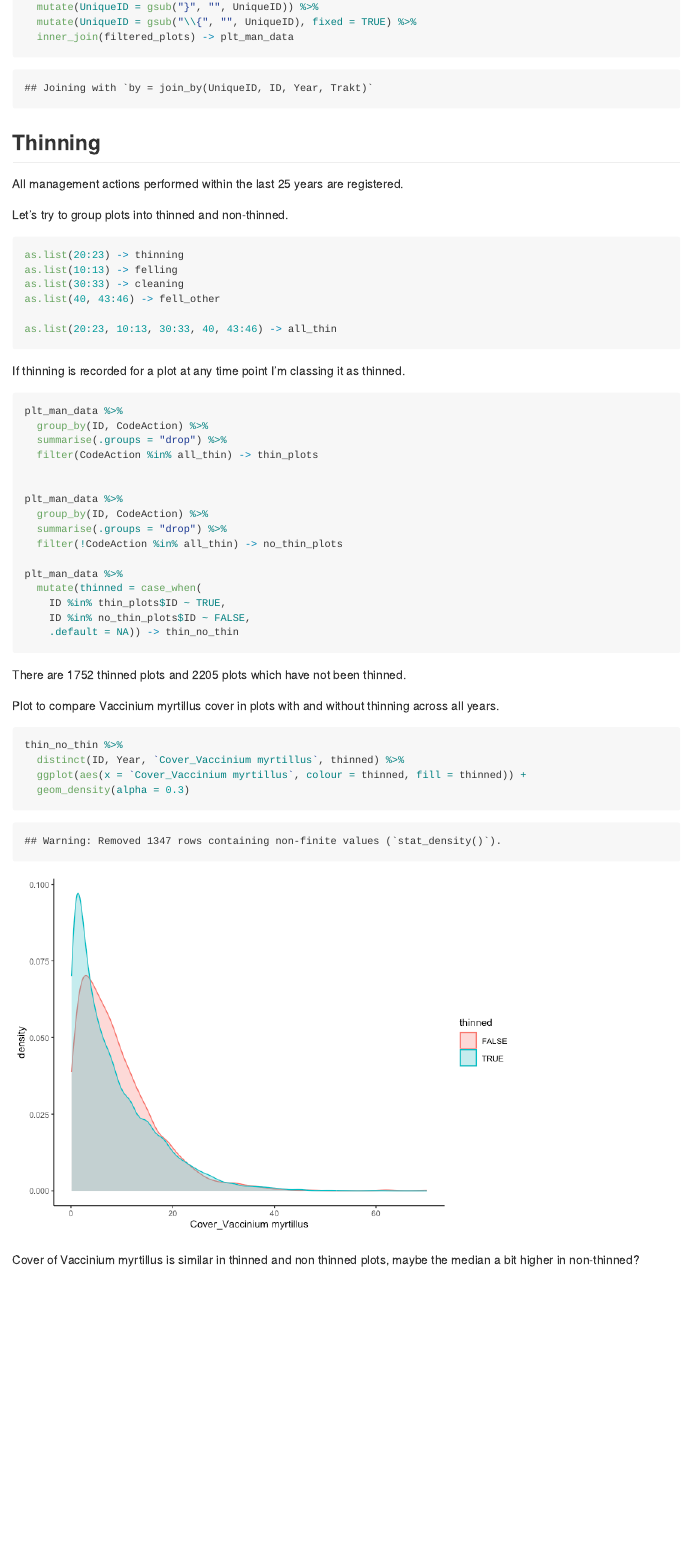
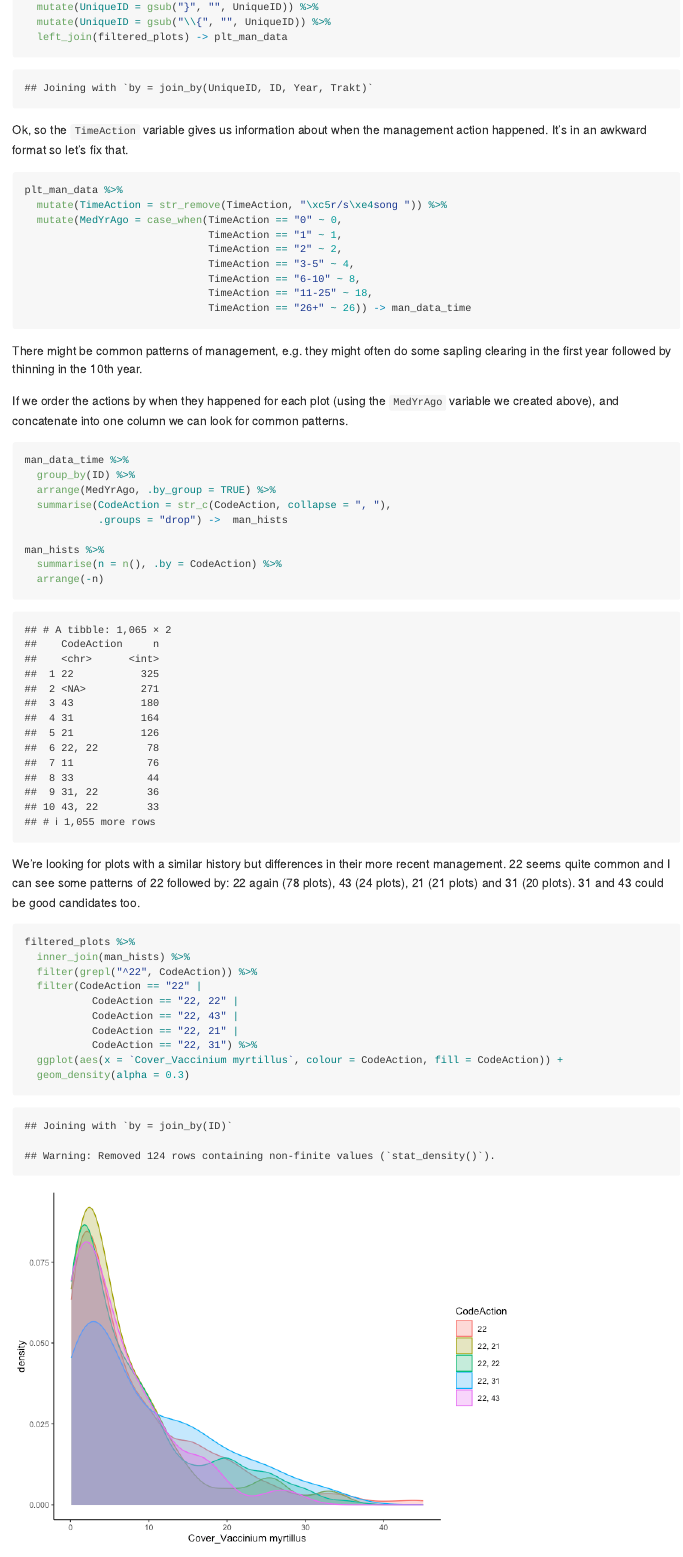
Before and after one commit to ee-jackson/tree, an R Markdown document (code/exploration/2023-05-16_find-treatment-groups.Rmd): the page in a window 1100 px wide, from 2760 px down before the commit and from 2840 px down after it, so that both start at the same text. The pictures show the output file code/exploration/2023-05-16_find-treatment-groups.md that the author committed with the source, drawn offline in the style of GitHub.

Commit message:
more focus on management history

````diff
--- a/code/exploration/2023-05-16_find-treatment-groups.Rmd
+++ b/code/exploration/2023-05-16_find-treatment-groups.Rmd
@@ -106,9 +98,6 @@ management_data %>%
-  mutate(UniqueID = gsub("}", "", UniqueID)) %>%
-  mutate(UniqueID = gsub("\\{", "", UniqueID), fixed = TRUE) %>%
-  inner_join(filtered_plots) -> plt_man_data
 
 ```
 
-## Thinning
+We need to find plots with similar management histories.
+Let's bring in the management data.
 
-All management actions performed within the last 25 years are registered.
@@ -114,0 +111,54 @@ All management actions performed within the last 25 years are registered.
+  mutate(UniqueID = gsub("}", "", UniqueID)) %>%
+  mutate(UniqueID = gsub("\\{", "", UniqueID)) %>%
+  left_join(filtered_plots) -> plt_man_data
+
+```
+
+Ok, so the `TimeAction` variable gives us information about when the management action happened.
+It's in an awkward format so let's fix that.
+
+```{r}
+plt_man_data %>%
+  mutate(TimeAction = str_remove(TimeAction, "\xc5r/s\xe4song ")) %>%
+  mutate(MedYrAgo = case_when(TimeAction == "0" ~ 0,
+                              TimeAction == "1" ~ 1,
+                              TimeAction == "2" ~ 2,
+                              TimeAction == "3-5" ~ 4,
+                              TimeAction == "6-10" ~ 8,
+                              TimeAction == "11-25" ~ 18,
+                              TimeAction == "26+" ~ 26)) -> man_data_time
+```
+
+There might be common patterns of management,
+e.g. they might often do some sapling clearing in the first year followed by thinning in the 10th year.
+
+If we order the actions by when they happened for each plot (using the `MedYrAgo` variable we created above),
+and concatenate into one column we can look for common patterns.
+
+```{r}
+man_data_time %>%
+  group_by(ID) %>%
+  arrange(MedYrAgo, .by_group = TRUE) %>%
+  summarise(CodeAction = str_c(CodeAction, collapse = ", "),
+            .groups = "drop") ->  man_hists
+
+man_hists %>%
+  summarise(n = n(), .by = CodeAction) %>%
+  arrange(-n)
+```
+
+We're looking for plots with a similar history but differences in their more recent management.
+22 seems quite common and I can see some patterns of 22 followed by: 22 again (78 plots), 43 (24 plots), 21 (21 plots) and 31 (20 plots).
+31 and 43 could be good candidates too.
+
+```{r}
+filtered_plots %>%
+  inner_join(man_hists) %>%
+  filter(grepl("^22", CodeAction)) %>%
+  filter(CodeAction == "22" |
+           CodeAction == "22, 22" |
+           CodeAction == "22, 43" |
+           CodeAction == "22, 21" |
+           CodeAction == "22, 31") %>%
+  ggplot(aes(x = `Cover_Vaccinium myrtillus`, colour = CodeAction, fill = CodeAction)) +
+  geom_density(alpha = 0.3)
@@ -116,9 +197,6 @@ All management actions performed within the last 25 years are registered.
 Let's try to group plots into thinned and non-thinned.
 
 ```{r}
-as.list(20:23) -> thinning
-as.list(10:13) -> felling
-as.list(30:33) -> cleaning
-as.list(40, 43:46) -> fell_other
+paste0(c(20:23, 10:13, 30:33, 40, 43:46)) %>%
+  str_c(collapse = "|") -> all_thin
 
-as.list(20:23, 10:13, 30:33, 40, 43:46) -> all_thin
@@ -128,7 +210,3 @@ as.list(20:23, 10:13, 30:33, 40, 43:46) -> all_thin
 If thinning is recorded for a plot at any time point I'm classing it as thinned.
 
 ```{r}
-plt_man_data %>%
-  group_by(ID, CodeAction) %>%
-  summarise(.groups = "drop") %>%
-  filter(CodeAction %in% all_thin) -> thin_plots
@@ -136,14 +220,9 @@ plt_man_data %>%
 
-plt_man_data %>%
-  group_by(ID, CodeAction) %>%
-  summarise(.groups = "drop") %>%
-  filter(!CodeAction %in% all_thin) -> no_thin_plots
-
-plt_man_data %>%
+filtered_plots %>%
   mutate(thinned = case_when(
-    ID %in% thin_plots$ID ~ TRUE,
+    ID %in% plots_22 ~ TRUE,
     ID %in% no_thin_plots$ID ~ FALSE,
-    .default = NA)) -> thin_no_thin
+    .default = NA)) %>%
+  drop_na(thinned) -> thin_no_thin
 ```
 
-There are `r n_distinct(thin_plots$ID)` thinned plots and `r n_distinct(no_thin_plots$ID)` plots which have not been thinned.
@@ -150,7 +233,6 @@ There are `r n_distinct(thin_plots$ID)` thinned plots and `r n_distinct(no_thin_
 
-Plot to compare Vaccinium myrtillus cover in plots with and without thinning across all years.
+There are `r n_distinct(thin_plots_22$ID)` thinned plots (action 22 only) and `r n_distinct(no_thin_plots$ID)` plots which have not been thinned at all.
+
+Compare a few variables in plots with and without thinning.
 
 ```{r}
-thin_no_thin %>%
-  distinct(ID, Year, `Cover_Vaccinium myrtillus`, thinned) %>%
-  ggplot(aes(x = `Cover_Vaccinium myrtillus`, colour = thinned, fill = thinned)) +
@@ -160 +249,0 @@ thin_no_thin %>%
-Cover of Vaccinium myrtillus is similar in thinned and non thinned plots, maybe the median a bit higher in non-thinned?
````
Also changed, not shown: code/exploration/2023-05-16_find-treatment-groups.md, code/exploration/figures/2023-05-16_find-treatment-groups/unnamed-chunk-10-1.png (added), code/exploration/figures/2023-05-16_find-treatment-groups/unnamed-chunk-10-2.png (added), code/exploration/figures/2023-05-16_find-treatment-groups/unnamed-chunk-13-1.png (added), code/exploration/figures/2023-05-16_find-treatment-groups/unnamed-chunk-9-1.png, code/exploration/2023-05-16_find-treatment-groups.Rmd (90 more changed lines).
